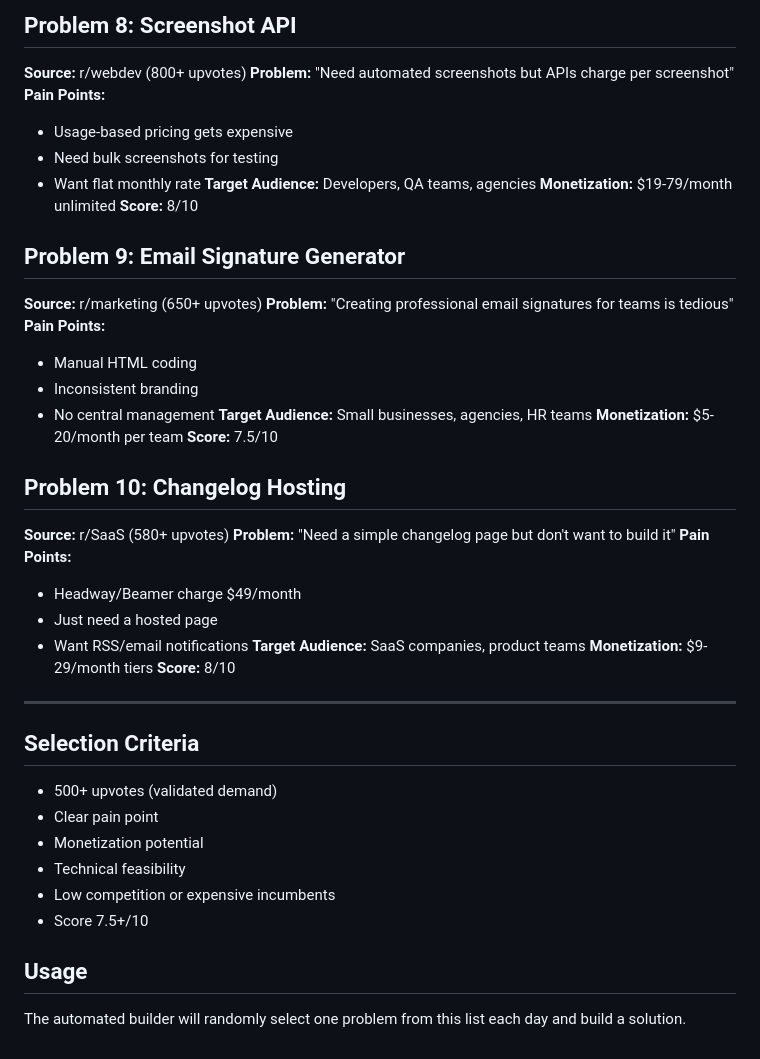
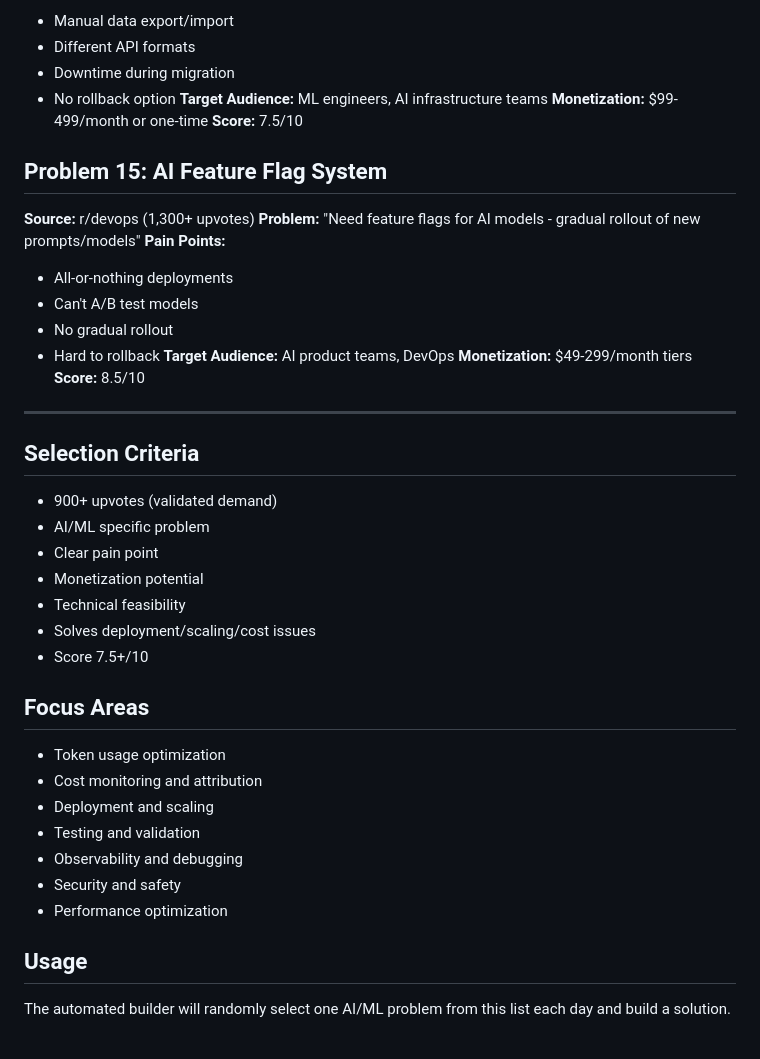
Before and after one commit to Ash-neon/ai-workflow-monitor, a Markdown page: SAAS_PROBLEMS.md, the part around one of its changes. GitHub-like rendering.

```diff
--- a/SAAS_PROBLEMS.md
+++ b/SAAS_PROBLEMS.md
@@ -80,45 +163,42 @@
-## Problem 8: Screenshot API
-**Source:** r/webdev (800+ upvotes)
-**Problem:** "Need automated screenshots but APIs charge per screenshot"
-**Pain Points:**
-- Usage-based pricing gets expensive
-- Need bulk screenshots for testing
-- Want flat monthly rate
-**Target Audience:** Developers, QA teams, agencies
-**Monetization:** $19-79/month unlimited
-**Score:** 8/10
-
-## Problem 9: Email Signature Generator
-**Source:** r/marketing (650+ upvotes)
-**Problem:** "Creating professional email signatures for teams is tedious"
-**Pain Points:**
-- Manual HTML coding
-- Inconsistent branding
-- No central management
-**Target Audience:** Small businesses, agencies, HR teams
-**Monetization:** $5-20/month per team
+- Manual data export/import
+- Different API formats
+- Downtime during migration
+- No rollback option
+**Target Audience:** ML engineers, AI infrastructure teams
+**Monetization:** $99-499/month or one-time
 **Score:** 7.5/10
 
-## Problem 10: Changelog Hosting
-**Source:** r/SaaS (580+ upvotes)
-**Problem:** "Need a simple changelog page but don't want to build it"
+## Problem 15: AI Feature Flag System
+**Source:** r/devops (1,300+ upvotes)
+**Problem:** "Need feature flags for AI models - gradual rollout of new prompts/models"
 **Pain Points:**
-- Headway/Beamer charge $49/month
-- Just need a hosted page
-- Want RSS/email notifications
-**Target Audience:** SaaS companies, product teams
-**Monetization:** $9-29/month tiers
-**Score:** 8/10
+- All-or-nothing deployments
+- Can't A/B test models
+- No gradual rollout
+- Hard to rollback
+**Target Audience:** AI product teams, DevOps
+**Monetization:** $49-299/month tiers
+**Score:** 8.5/10
 
 ---
 
 ## Selection Criteria
-- 500+ upvotes (validated demand)
+- 900+ upvotes (validated demand)
+- AI/ML specific problem
 - Clear pain point
 - Monetization potential
 - Technical feasibility
-- Low competition or expensive incumbents
+- Solves deployment/scaling/cost issues
 - Score 7.5+/10
 
+## Focus Areas
+- Token usage optimization
+- Cost monitoring and attribution
+- Deployment and scaling
+- Testing and validation
+- Observability and debugging
+- Security and safety
+- Performance optimization
+
 ## Usage
-The automated builder will randomly select one problem from this list each day and build a solution.
+The automated builder will randomly select one AI/ML problem from this list each day and build a solution.
```
Also changed, not shown: other parts of SAAS_PROBLEMS.md (+145 -62 lines).
